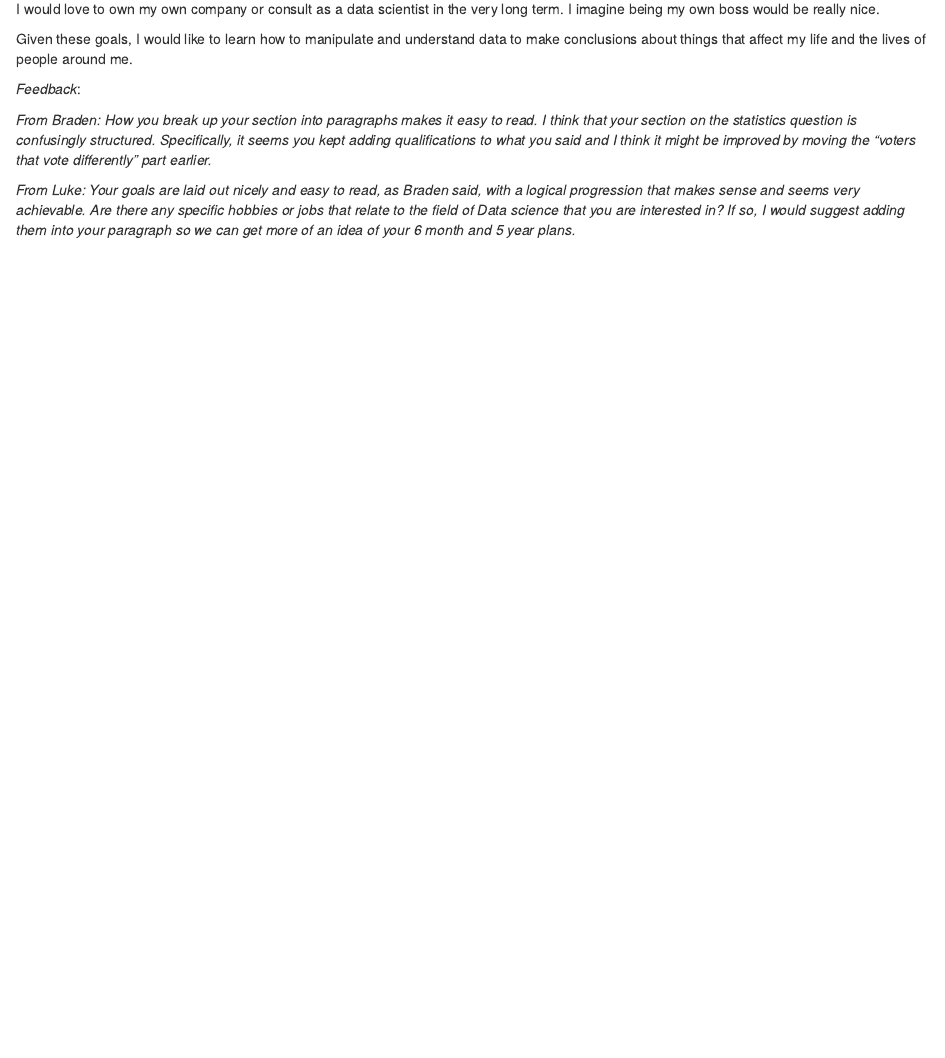
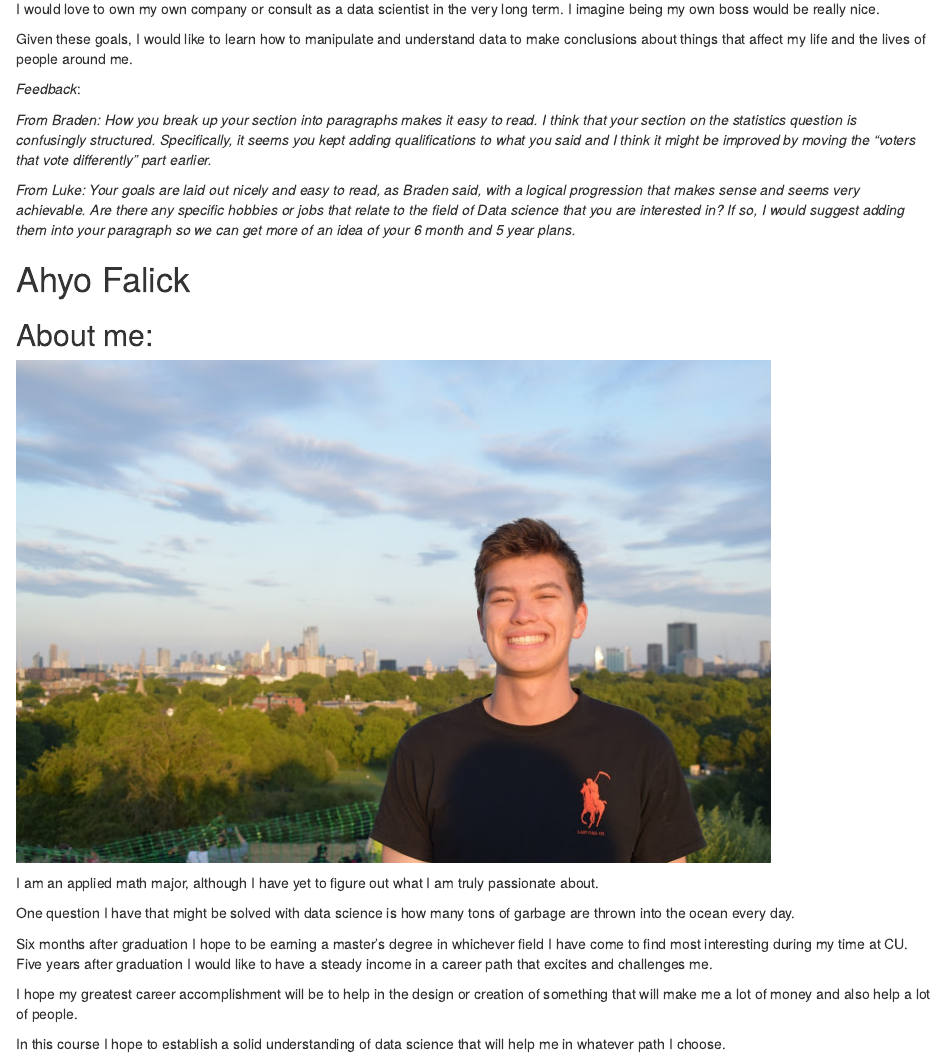
Before and after one commit to andrew-duffy/one4all, an R Markdown document (Lab 2_One4All.Rmd): the page in a window 1100 px wide, from 2280 px down. Rendered offline with R 4.5, knitr and Pandoc, with nearby package versions.

Commit message:
Added Ahyo's about me

```diff
--- a/Lab 2_One4All.Rmd
+++ b/Lab 2_One4All.Rmd
@@ -78,3 +78,20 @@ Given these goals, I would like to learn how to manipulate and understand data t
 *From Braden: How you break up your section into paragraphs makes it easy to read. I think that your section on the statistics question is confusingly structured. Specifically, it seems you kept adding qualifications to what you said and I think it might be improved by moving the "voters that vote differently" part earlier.*
 
 *From Luke: Your goals are laid out nicely and easy to read, as Braden said, with a logical progression that makes sense and seems very achievable. Are there any specific hobbies or jobs that relate to the field of Data science that you are interested in? If so, I would suggest adding them into your paragraph so we can get more of an idea of your 6 month and 5 year plans.*
+
+# Ahyo Falick
+
+## About me:
+
+![](Ahyo pic.JPG)
+
+I am an applied math major, although I have yet to figure out what I am truly passionate about.
+
+One question I have that might be solved with data science is how many tons of garbage are thrown into the ocean every day.
+
+Six months after graduation I hope to be earning a master's degree in whichever field I have come to find most interesting during my time at CU.
+Five years after graduation I would like to have a steady income in a career path that excites and challenges me.
+
+I hope my greatest career accomplishment will be to help in the design or creation of something that will make me a lot of money and also help a lot of people.
+
+In this course I hope to establish a solid understanding of data science that will help me in whatever path I choose.
```
Also changed, not shown: Ahyo pic.JPG (added).
